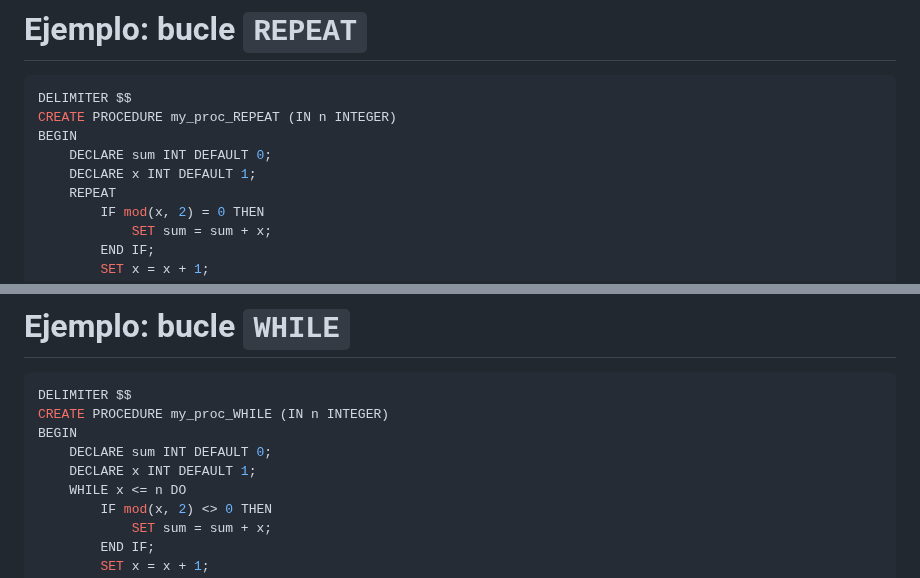
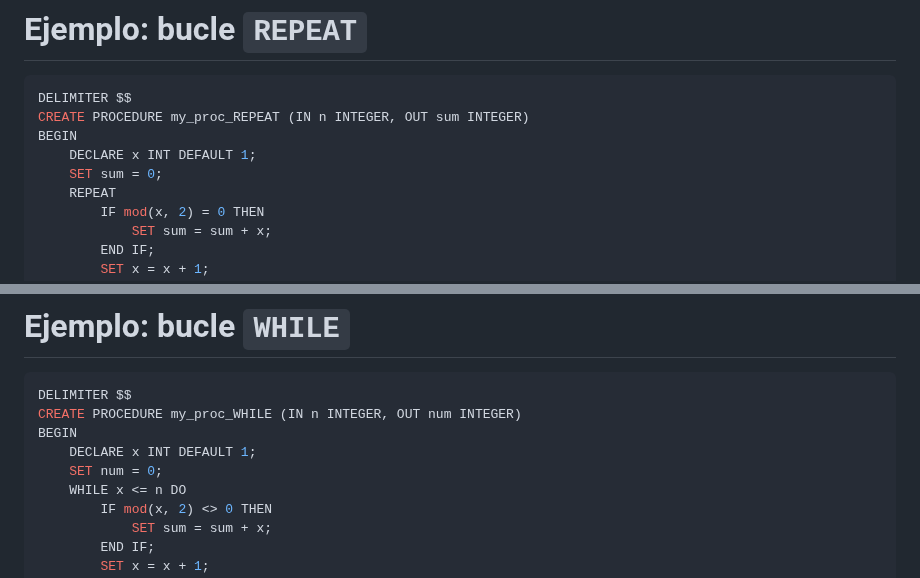
Before and after one commit to bbddetsisi/material-docente, a Markdown page: transparencias/El lenguaje SQL.md, 2 parts joined by grey strips. GitHub-like rendering.

Commit message:
Clarificados dos ejemplos de procedimientos

````diff
--- a/transparencias/El lenguaje SQL.md
+++ b/transparencias/El lenguaje SQL.md
@@ -1903,10 +1903,10 @@ Las sentencias se repiten hasta que la condición se cumpla.
 
 ```SQL
 DELIMITER $$
-CREATE PROCEDURE my_proc_REPEAT (IN n INTEGER)
+CREATE PROCEDURE my_proc_REPEAT (IN n INTEGER, OUT sum INTEGER)
 BEGIN
-    DECLARE sum INT DEFAULT 0;
     DECLARE x INT DEFAULT 1;
+    SET sum = 0;
     REPEAT
         IF mod(x, 2) = 0 THEN
             SET sum = sum + x;
@@ -1939,10 +1939,10 @@ Se ejecutan las instrucciones mientras se cumple la condición.
 
 ```SQL
 DELIMITER $$
-CREATE PROCEDURE my_proc_WHILE (IN n INTEGER)
+CREATE PROCEDURE my_proc_WHILE (IN n INTEGER, OUT num INTEGER)
 BEGIN
-    DECLARE sum INT DEFAULT 0;
     DECLARE x INT DEFAULT 1;
+    SET num = 0;
     WHILE x <= n DO
         IF mod(x, 2) <> 0 THEN
             SET sum = sum + x;
````
